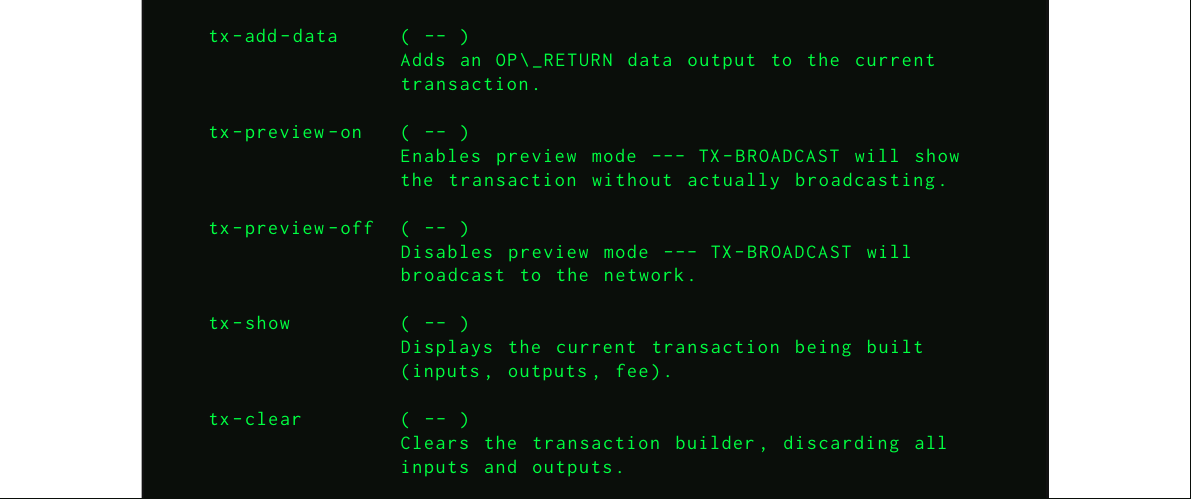
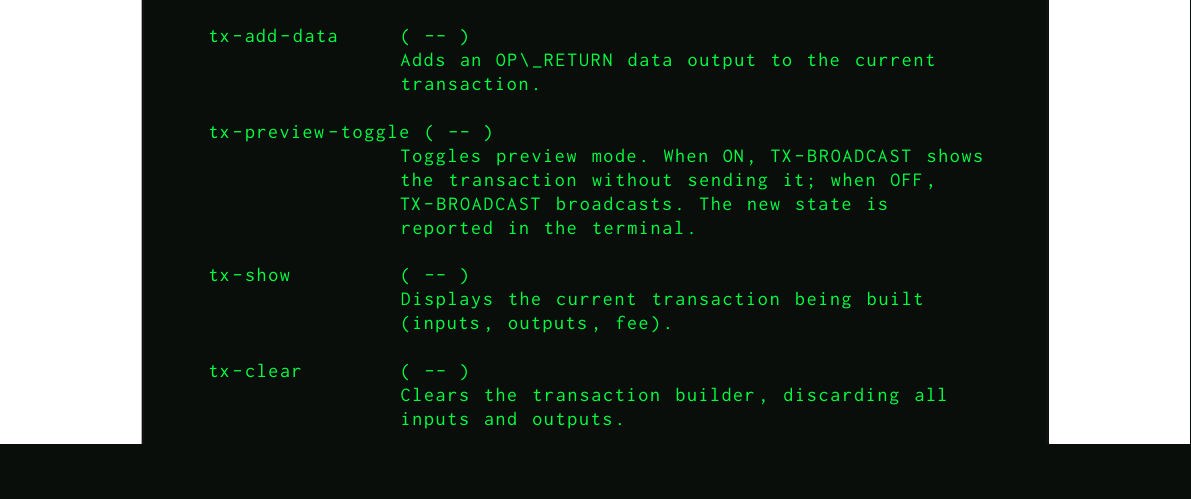
Before and after one commit to henryhudson/HenceforthDocumentation, a LaTeX book (hforth.tex): part of page 30 of 54, cut so that both start at the same text. Compiled offline with pdfLaTeX.

Commit message:
Doc: tx-preview-on/off collapsed to tx-preview-toggle
Reflects the FORTHapp rename. Two forthbox entries become one:

  tx-preview-on     ( -- )    Enables preview mode
  tx-preview-off    ( -- )    Disables preview mode

becomes

  tx-preview-toggle ( -- )    Toggles preview mode; reports new state

The existing transaction-builder usage pattern was
  tx-preview-on
  ...build...
  tx-preview-off
which now becomes two calls to tx-preview-toggle around the same
build steps. No new user-facing affordance --- one fewer mental
model to track.

```diff
--- a/hforth.tex
+++ b/hforth.tex
@@ -1414,13 +1414,11 @@ The transaction builder words allow programmatic construction of Bitcoin transac
                   Adds an OP\_RETURN data output to the current
                   transaction.
 
-  tx-preview-on   ( -- )
-                  Enables preview mode --- TX-BROADCAST will show
-                  the transaction without actually broadcasting.
-
-  tx-preview-off  ( -- )
-                  Disables preview mode --- TX-BROADCAST will
-                  broadcast to the network.
+  tx-preview-toggle ( -- )
+                  Toggles preview mode. When ON, TX-BROADCAST shows
+                  the transaction without sending it; when OFF,
+                  TX-BROADCAST broadcasts. The new state is
+                  reported in the terminal.
 
   tx-show         ( -- )
                   Displays the current transaction being built
```
Also changed, not shown: hforth.pdf.
